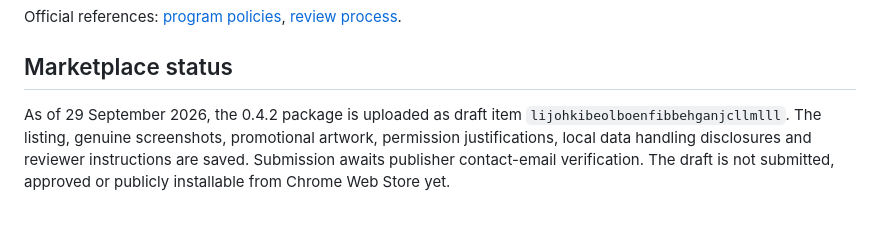
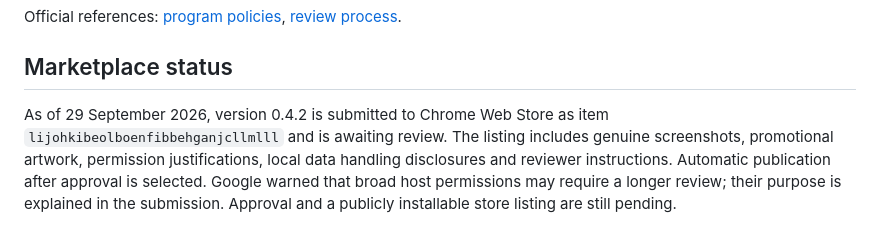
Before and after one commit to gddddkkkmmnn/mdfier, a Markdown page: docs/chrome-review.md, the part around the change. Drawn GitHub-style.

```diff
--- a/docs/chrome-review.md
+++ b/docs/chrome-review.md
@@ -42,4 +42,4 @@ Official references: [program policies](https://developer.chrome.com/docs/websto
 
 ## Marketplace status
 
-As of 29 September 2026, the 0.4.2 package is uploaded as draft item `lijohkibeolboenfibbehganjcllmlll`. The listing, genuine screenshots, promotional artwork, permission justifications, local data handling disclosures and reviewer instructions are saved. Submission awaits publisher contact-email verification. The draft is not submitted, approved or publicly installable from Chrome Web Store yet.
+As of 29 September 2026, version 0.4.2 is submitted to Chrome Web Store as item `lijohkibeolboenfibbehganjcllmlll` and is awaiting review. The listing includes genuine screenshots, promotional artwork, permission justifications, local data handling disclosures and reviewer instructions. Automatic publication after approval is selected. Google warned that broad host permissions may require a longer review; their purpose is explained in the submission. Approval and a publicly installable store listing are still pending.
```
Also changed, not shown: docs/firefox-review.md (+8 -2 lines), docs/verification.md (+1 -1 lines).
